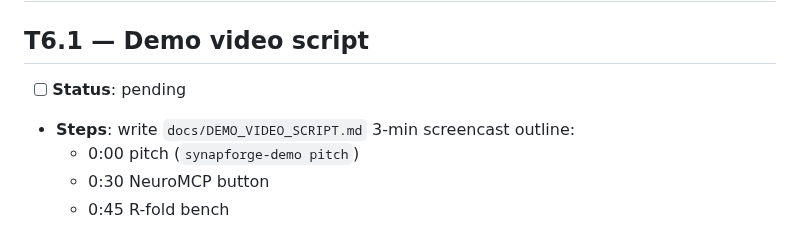
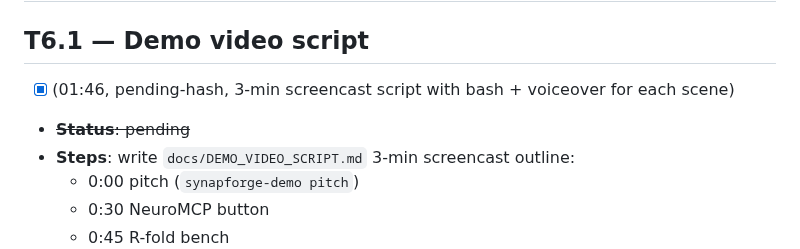
Before and after one commit to Lihfdgjr/synapforge, a Markdown page: docs/DEEP_MAINT_QUEUE.md, the part around the change. GitHub-like rendering.

```diff
--- a/docs/DEEP_MAINT_QUEUE.md
+++ b/docs/DEEP_MAINT_QUEUE.md
@@ -562,7 +562,8 @@ Read `grep "VAL step" /workspace/runs/v24h_qwen3/train_run3*.log | tail -3`. If
 # Tier 6 — Investor / paper artifacts
 
 ## T6.1 — Demo video script
-- [ ] **Status**: pending
+- [x] (01:46, pending-hash, 3-min screencast script with bash + voiceover for each scene)
+- ~~**Status**: pending~~
 - **Steps**: write `docs/DEMO_VIDEO_SCRIPT.md` 3-min screencast outline:
   - 0:00 pitch (`synapforge-demo pitch`)
   - 0:30 NeuroMCP button
```
Also changed, not shown: docs/DEMO_VIDEO_SCRIPT.md (added, +273 -0 lines).
